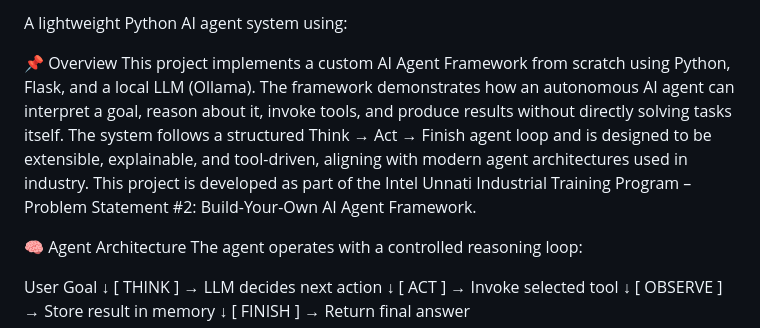
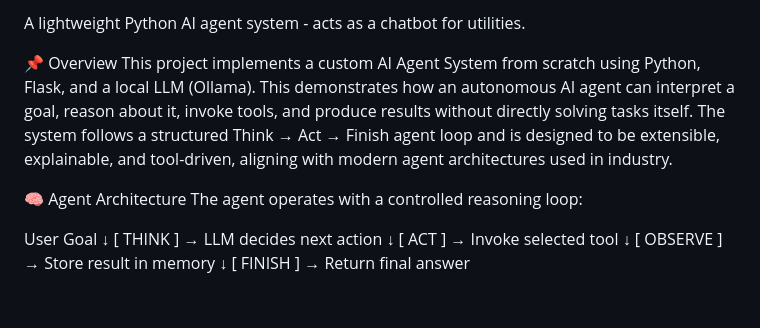
Before and after one commit to donthi-nishitha-4/ai-agent-system, a Markdown page: README.md, the part around the change. Drawn GitHub-style; blank space fills up the shorter version.

```diff
--- a/README.md
+++ b/README.md
@@ -1,10 +1,9 @@
- A lightweight Python AI agent system using:
+ A lightweight Python AI agent system - acts as a chatbot for utilities.
 
 📌 Overview
-This project implements a custom AI Agent Framework from scratch using Python, Flask, and a local LLM (Ollama).
-The framework demonstrates how an autonomous AI agent can interpret a goal, reason about it, invoke tools, and produce results without directly solving tasks itself.
+This project implements a custom AI Agent System from scratch using Python, Flask, and a local LLM (Ollama).
+This demonstrates how an autonomous AI agent can interpret a goal, reason about it, invoke tools, and produce results without directly solving tasks itself.
 The system follows a structured Think → Act → Finish agent loop and is designed to be extensible, explainable, and tool-driven, aligning with modern agent architectures used in industry.
-This project is developed as part of the Intel Unnati Industrial Training Program – Problem Statement #2: Build-Your-Own AI Agent Framework.
 
 🧠 Agent Architecture
 The agent operates with a controlled reasoning loop:
```
